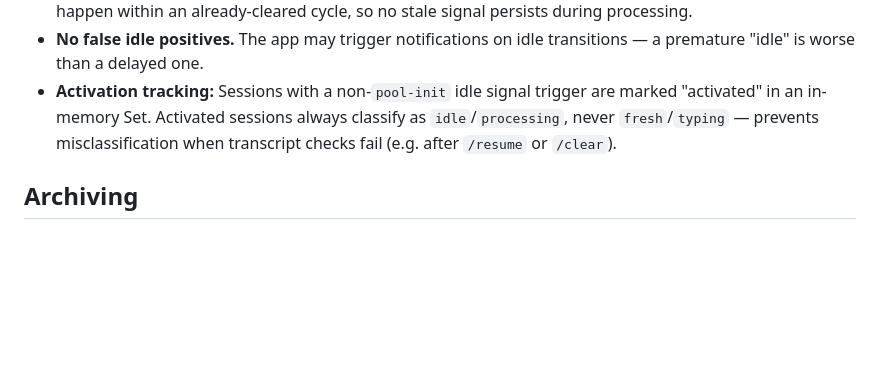
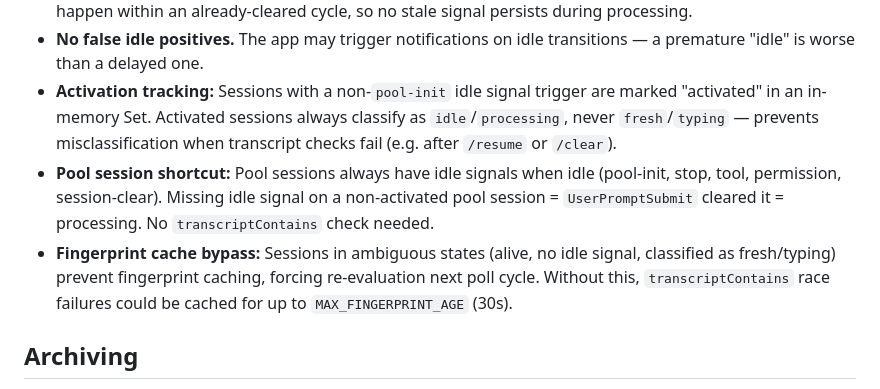
Before and after one commit to EliasSchlie/open-cockpit, a Markdown page: docs/sessions.md, the part around the change. GitHub-like rendering; blank space fills up the shorter version.

Commit message:
Update session docs with idle detection improvements
Document pool-session shortcut (#330) and fingerprint cache bypass
(#335) in idle detection invariants.

Co-Authored-By: Claude Opus 4.6 <noreply@anthropic.com>

```diff
--- a/docs/sessions.md
+++ b/docs/sessions.md
@@ -25,6 +25,8 @@ fresh → typing → processing → idle → offloaded (graceful /clear, snapsho
 - **Safety:** `UserPromptSubmit` always clears the signal before processing begins. Stop-hook re-prompts happen within an already-cleared cycle, so no stale signal persists during processing.
 - **No false idle positives.** The app may trigger notifications on idle transitions — a premature "idle" is worse than a delayed one.
 - **Activation tracking:** Sessions with a non-`pool-init` idle signal trigger are marked "activated" in an in-memory Set. Activated sessions always classify as `idle`/`processing`, never `fresh`/`typing` — prevents misclassification when transcript checks fail (e.g. after `/resume` or `/clear`).
+- **Pool session shortcut:** Pool sessions always have idle signals when idle (pool-init, stop, tool, permission, session-clear). Missing idle signal on a non-activated pool session = `UserPromptSubmit` cleared it = processing. No `transcriptContains` check needed.
+- **Fingerprint cache bypass:** Sessions in ambiguous states (alive, no idle signal, classified as fresh/typing) prevent fingerprint caching, forcing re-evaluation next poll cycle. Without this, `transcriptContains` race failures could be cached for up to `MAX_FINGERPRINT_AGE` (30s).
 
 ## Archiving
 
```
